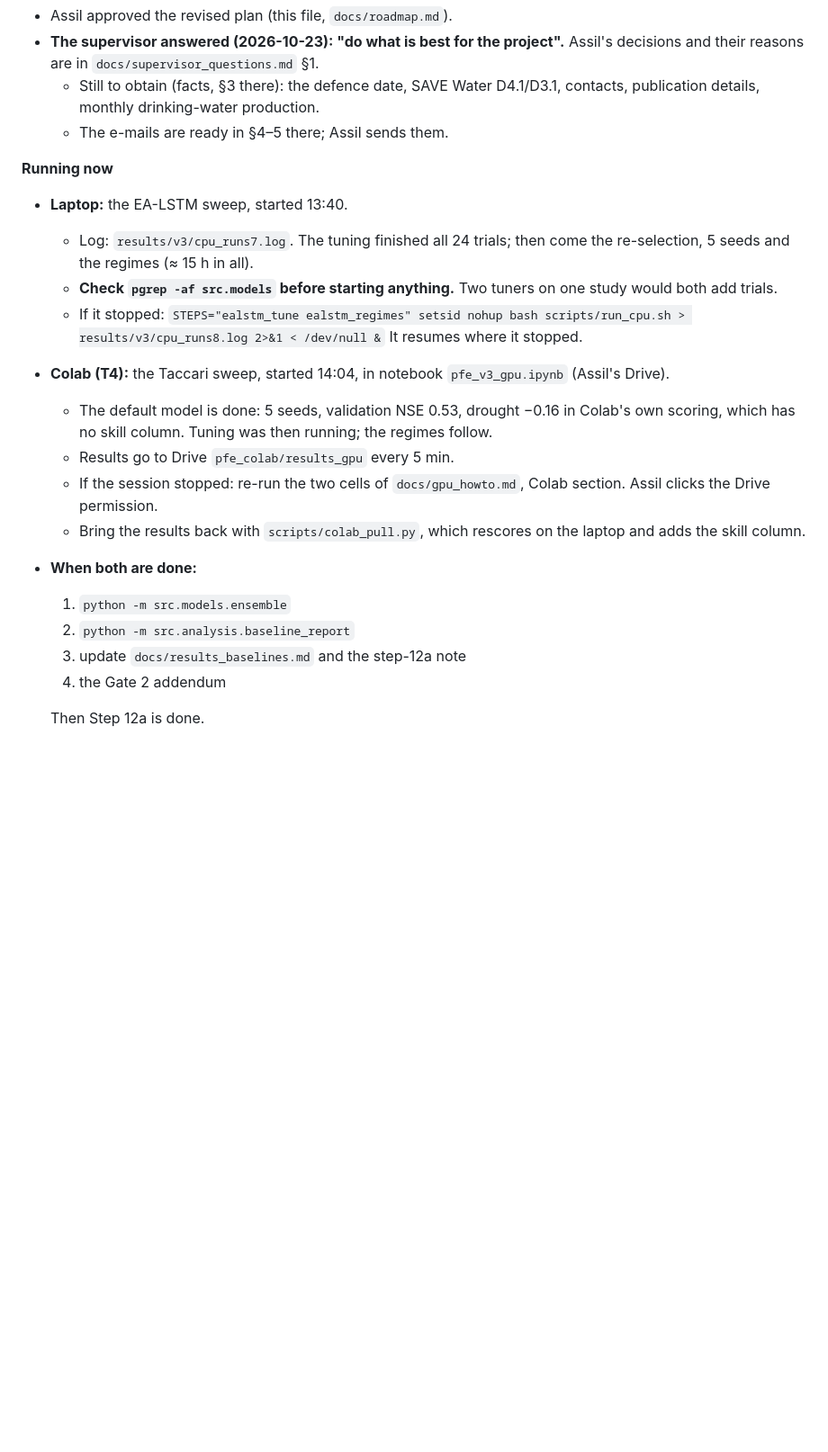
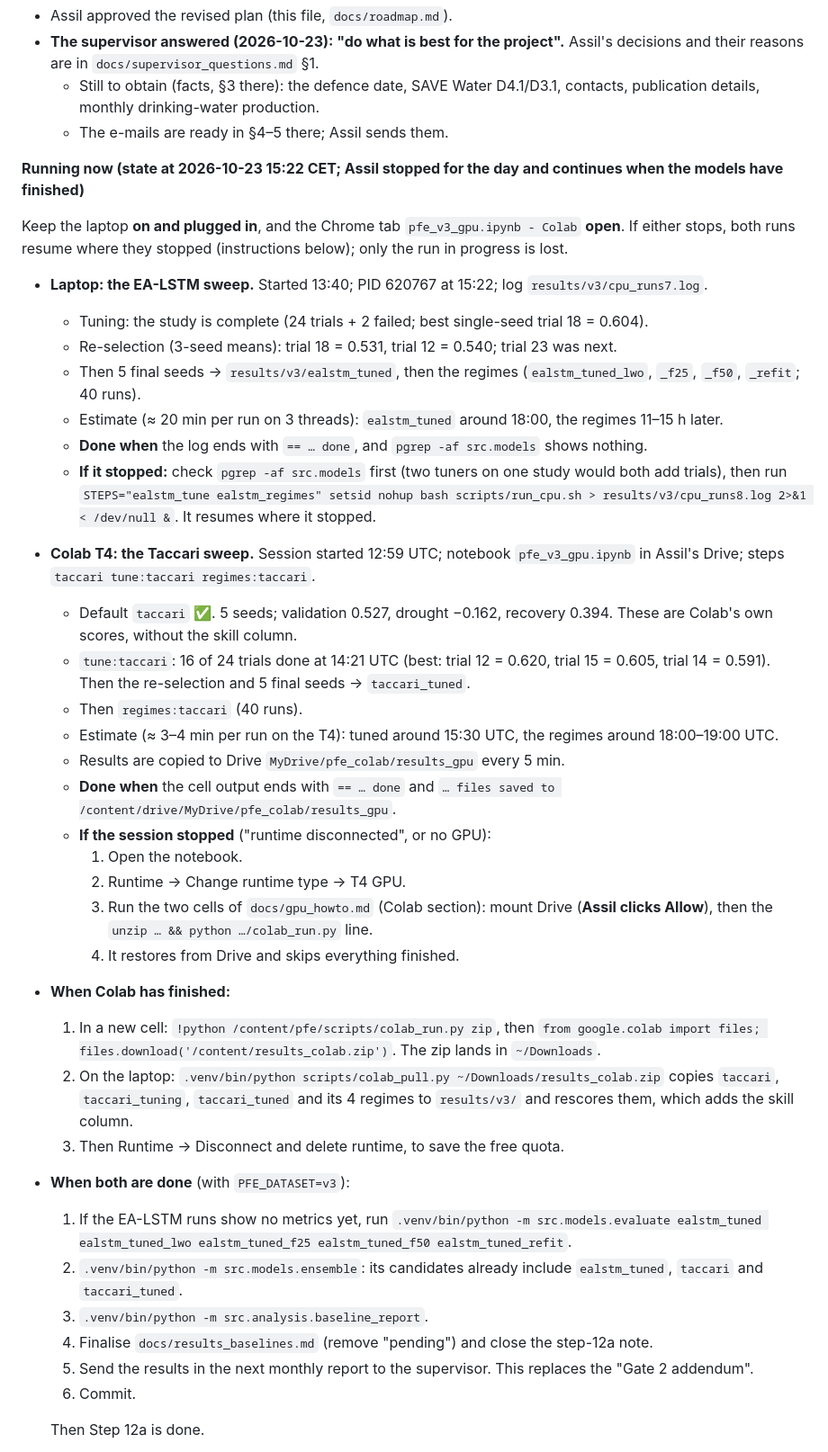
Before and after one commit to assil-bouzaine/Master_2026, a Markdown page: CLAUDE.md, the part around one of its changes. Shown at 90% size. GitHub-like rendering; blank space fills up the shorter version.

Commit message:
Resume notes for the day: exact state of the Colab Taccari and laptop EA-LSTM sweeps, how to resume either, how to pull and finish Step 12a, Assil's to-do and the next task (pump → unit attribution table)
Co-Authored-By: Claude Opus 5.5 <noreply@anthropic.com>

```diff
--- a/CLAUDE.md
+++ b/CLAUDE.md
@@ -456,29 +456,69 @@ notebooks/       exploration only; anything that matters moves into src/
     contacts, publication details, monthly drinking-water production.
   - The e-mails are ready in §4–5 there; Assil sends them.
 
-**Running now**
-- **Laptop:** the EA-LSTM sweep, started 13:40.
-  - Log: `results/v3/cpu_runs7.log`. The tuning finished all 24 trials; then
-    come the re-selection, 5 seeds and the regimes (≈ 15 h in all).
-  - **Check `pgrep -af src.models` before starting anything.** Two tuners on
-    one study would both add trials.
-  - If it stopped:
-    `STEPS="ealstm_tune ealstm_regimes" setsid nohup bash scripts/run_cpu.sh > results/v3/cpu_runs8.log 2>&1 < /dev/null &`
+**Running now (state at 2026-10-23 15:22 CET; Assil stopped for the day and
+continues when the models have finished)**
+
+Keep the laptop **on and plugged in**, and the Chrome tab
+`pfe_v3_gpu.ipynb - Colab` **open**. If either stops, both runs resume where
+they stopped (instructions below); only the run in progress is lost.
+
+- **Laptop: the EA-LSTM sweep.** Started 13:40; PID 620767 at 15:22; log
+  `results/v3/cpu_runs7.log`.
+  - Tuning: the study is complete (24 trials + 2 failed; best single-seed
+    trial 18 = 0.604).
+  - Re-selection (3-seed means): trial 18 = 0.531, trial 12 = 0.540; trial 23
+    was next.
+  - Then 5 final seeds → `results/v3/ealstm_tuned`, then the regimes
+    (`ealstm_tuned_lwo`, `_f25`, `_f50`, `_refit`; 40 runs).
+  - Estimate (≈ 20 min per run on 3 threads): `ealstm_tuned` around 18:00,
+    the regimes 11–15 h later.
+  - **Done when** the log ends with `== … done`, and `pgrep -af src.models`
+    shows nothing.
+  - **If it stopped:** check `pgrep -af src.models` first (two tuners on one
+    study would both add trials), then run
+    `STEPS="ealstm_tune ealstm_regimes" setsid nohup bash scripts/run_cpu.sh > results/v3/cpu_runs8.log 2>&1 < /dev/null &`.
     It resumes where it stopped.
-- **Colab (T4):** the Taccari sweep, started 14:04, in notebook
-  `pfe_v3_gpu.ipynb` (Assil's Drive).
-  - The default model is done: 5 seeds, validation NSE 0.53, drought −0.16 in
-    Colab's own scoring, which has no skill column. Tuning was then running;
-    the regimes follow.
-  - Results go to Drive `pfe_colab/results_gpu` every 5 min.
-  - If the session stopped: re-run the two cells of `docs/gpu_howto.md`,
-    Colab section. Assil clicks the Drive permission.
-  - Bring the results back with `scripts/colab_pull.py`, which rescores on the
-    laptop and adds the skill column.
-- **When both are done:**
-  1. `python -m src.models.ensemble`
-  2. `python -m src.analysis.baseline_report`
-  3. update `docs/results_baselines.md` and the step-12a note
-  4. the Gate 2 addendum
+- **Colab T4: the Taccari sweep.** Session started 12:59 UTC; notebook
+  `pfe_v3_gpu.ipynb` in Assil's Drive; steps
+  `taccari tune:taccari regimes:taccari`.
+  - Default `taccari` ✅. 5 seeds; validation 0.527, drought −0.162,
+    recovery 0.394. These are Colab's own scores, without the skill column.
+  - `tune:taccari`: 16 of 24 trials done at 14:21 UTC (best: trial 12 =
+    0.620, trial 15 = 0.605, trial 14 = 0.591). Then the re-selection and 5
+    final seeds → `taccari_tuned`.
+  - Then `regimes:taccari` (40 runs).
+  - Estimate (≈ 3–4 min per run on the T4): tuned around 15:30 UTC, the
+    regimes around 18:00–19:00 UTC.
+  - Results are copied to Drive `MyDrive/pfe_colab/results_gpu` every 5 min.
+  - **Done when** the cell output ends with `== … done` and
+    `… files saved to /content/drive/MyDrive/pfe_colab/results_gpu`.
+  - **If the session stopped** ("runtime disconnected", or no GPU):
+    1. Open the notebook.
+    2. Runtime → Change runtime type → T4 GPU.
+    3. Run the two cells of `docs/gpu_howto.md` (Colab section): mount Drive
+       (**Assil clicks Allow**), then the `unzip … && python …/colab_run.py`
+       line.
+    4. It restores from Drive and skips everything finished.
+- **When Colab has finished:**
+  1. In a new cell: `!python /content/pfe/scripts/colab_run.py zip`, then
+     `from google.colab import files; files.download('/content/results_colab.zip')`.
+     The zip lands in `~/Downloads`.
+  2. On the laptop:
+     `.venv/bin/python scripts/colab_pull.py ~/Downloads/results_colab.zip`
+     copies `taccari`, `taccari_tuning`, `taccari_tuned` and its 4 regimes to
+     `results/v3/` and rescores them, which adds the skill column.
+  3. Then Runtime → Disconnect and delete runtime, to save the free quota.
+- **When both are done** (with `PFE_DATASET=v3`):
+  1. If the EA-LSTM runs show no metrics yet, run
+     `.venv/bin/python -m src.models.evaluate ealstm_tuned ealstm_tuned_lwo ealstm_tuned_f25 ealstm_tuned_f50 ealstm_tuned_refit`.
+  2. `.venv/bin/python -m src.models.ensemble`: its candidates already
+     include `ealstm_tuned`, `taccari` and `taccari_tuned`.
+  3. `.venv/bin/python -m src.analysis.baseline_report`.
+  4. Finalise `docs/results_baselines.md` (remove "pending") and close the
+     step-12a note.
+  5. Send the results in the next monthly report to the supervisor. This
+     replaces the "Gate 2 addendum".
+  6. Commit.
 
   Then Step 12a is done.
```
Also changed, not shown: other parts of CLAUDE.md (+18 -0 lines), docs/notes/step12a_fixes.md (+16 -0 lines).
